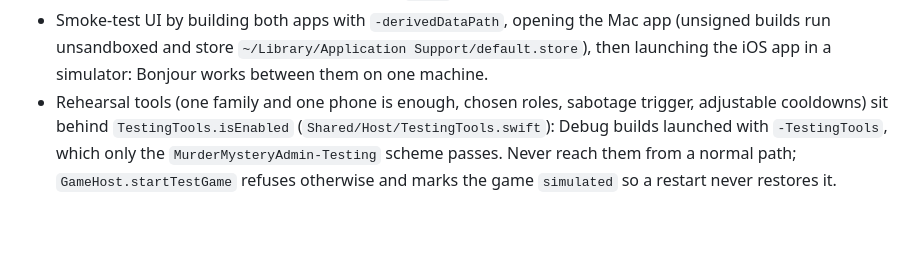
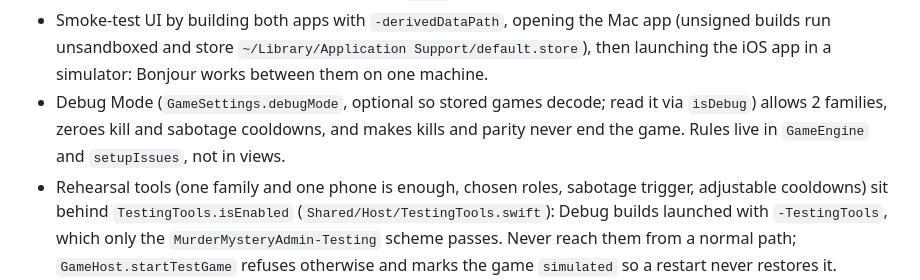
Before and after one commit to Andrew4Coding/academy-murder-mystery, a Markdown page: CLAUDE.md, the part around the change. GitHub-like rendering; blank space fills up the shorter version.

Commit message:
docs: [AND] sync claude.md with debug mode

```diff
--- a/CLAUDE.md
+++ b/CLAUDE.md
@@ -77,6 +77,7 @@ scripts/check-branch-name.sh           # validate the current branch name
 - The Mac Admin app is the only authority: `GameHost` validates every client message through `GameEngine`, persists, then broadcasts a per-identity `ClientView`. Clients never run authoritative timers: use `ServerClock` / `GameClient.serverNow`.
 - Network code uses closures that hop to the main actor via `MainActor.assumeIsolated`; keep logic in methods, not inside the closures (SwiftFormat strips the `self.` that the compiler wants there).
 - Smoke-test UI by building both apps with `-derivedDataPath`, opening the Mac app (unsigned builds run unsandboxed and store `~/Library/Application Support/default.store`), then launching the iOS app in a simulator: Bonjour works between them on one machine.
+- Debug Mode (`GameSettings.debugMode`, optional so stored games decode; read it via `isDebug`) allows 2 families, zeroes kill and sabotage cooldowns, and makes kills and parity never end the game. Rules live in `GameEngine` and `setupIssues`, not in views.
 - Rehearsal tools (one family and one phone is enough, chosen roles, sabotage trigger, adjustable cooldowns) sit behind `TestingTools.isEnabled` (`Shared/Host/TestingTools.swift`): Debug builds launched with `-TestingTools`, which only the `MurderMysteryAdmin-Testing` scheme passes. Never reach them from a normal path; `GameHost.startTestGame` refuses otherwise and marks the game `simulated` so a restart never restores it.
 - XcodeGen generates `iOS/Info.plist`; put new Info.plist keys in `project.yml`, not in the file.
 
```
